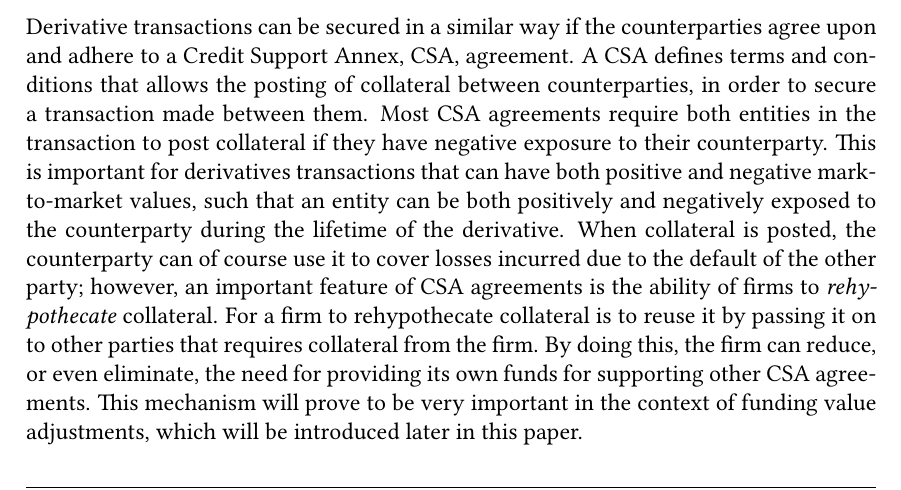
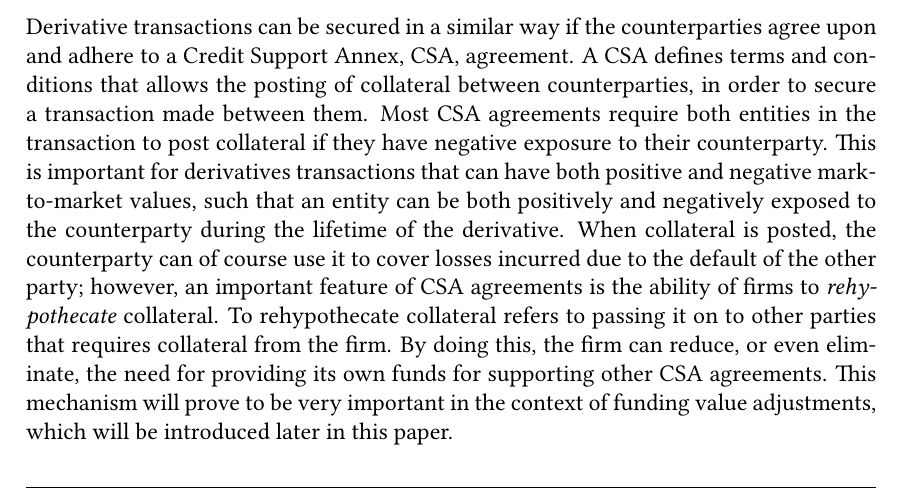
Before and after one commit to sebastianbaltser/master-thesis, a LaTeX thesis (thesis/main.tex, which reads thesis/content/body-matter/counterparty-credit-risk/credit-risk-mitigation.tex): part of page 7 of 74, cut so that both start at the same text. Compiled offline with pdfLaTeX.

Commit message:
Fix formulation

```diff
--- a/thesis/content/body-matter/counterparty-credit-risk/credit-risk-mitigation.tex
+++ b/thesis/content/body-matter/counterparty-credit-risk/credit-risk-mitigation.tex
@@ -95,7 +95,7 @@
         due to the default of the other party;
         however, an important feature of CSA agreements is the ability of firms to
         \textit{rehypothecate} collateral.
-        For a firm to rehypothecate collateral is to reuse it by passing it on to other parties that
+        To rehypothecate collateral refers to passing it on to other parties that
         requires collateral from the firm.
         By doing this, the firm can reduce, or even eliminate, the need for providing its own funds
         for supporting other CSA agreements.
```
